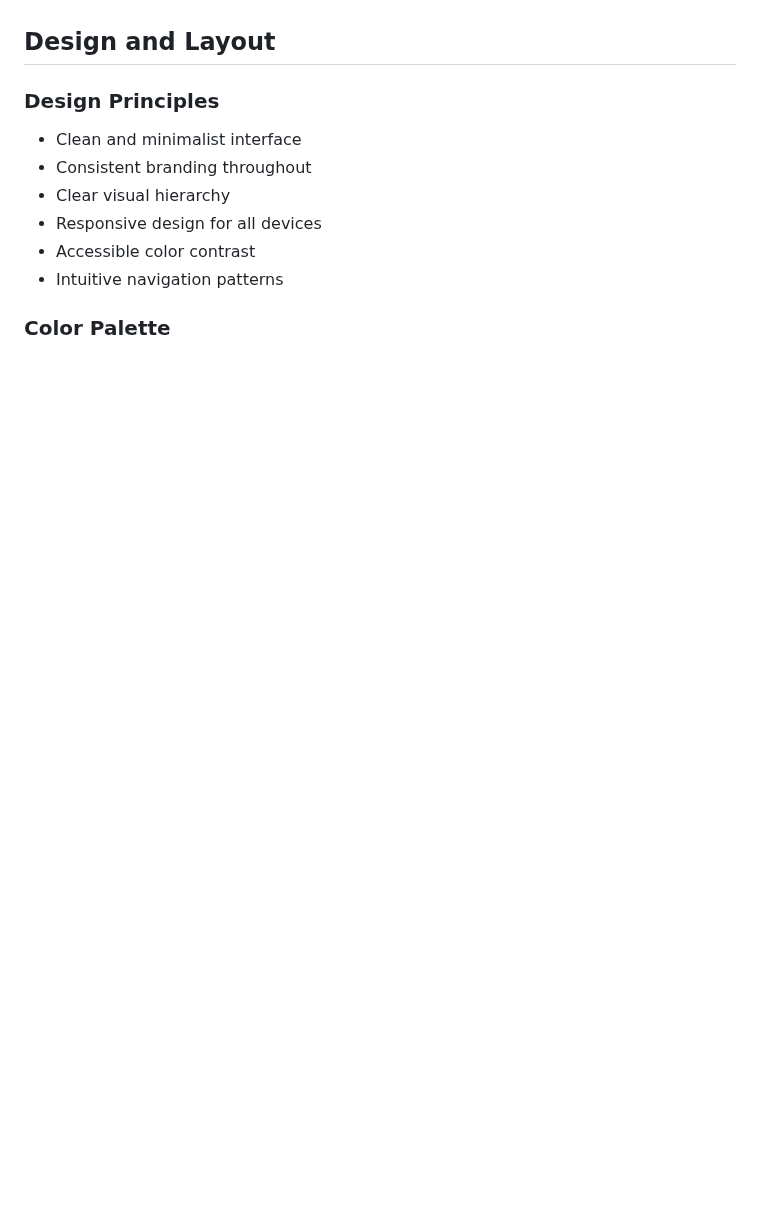
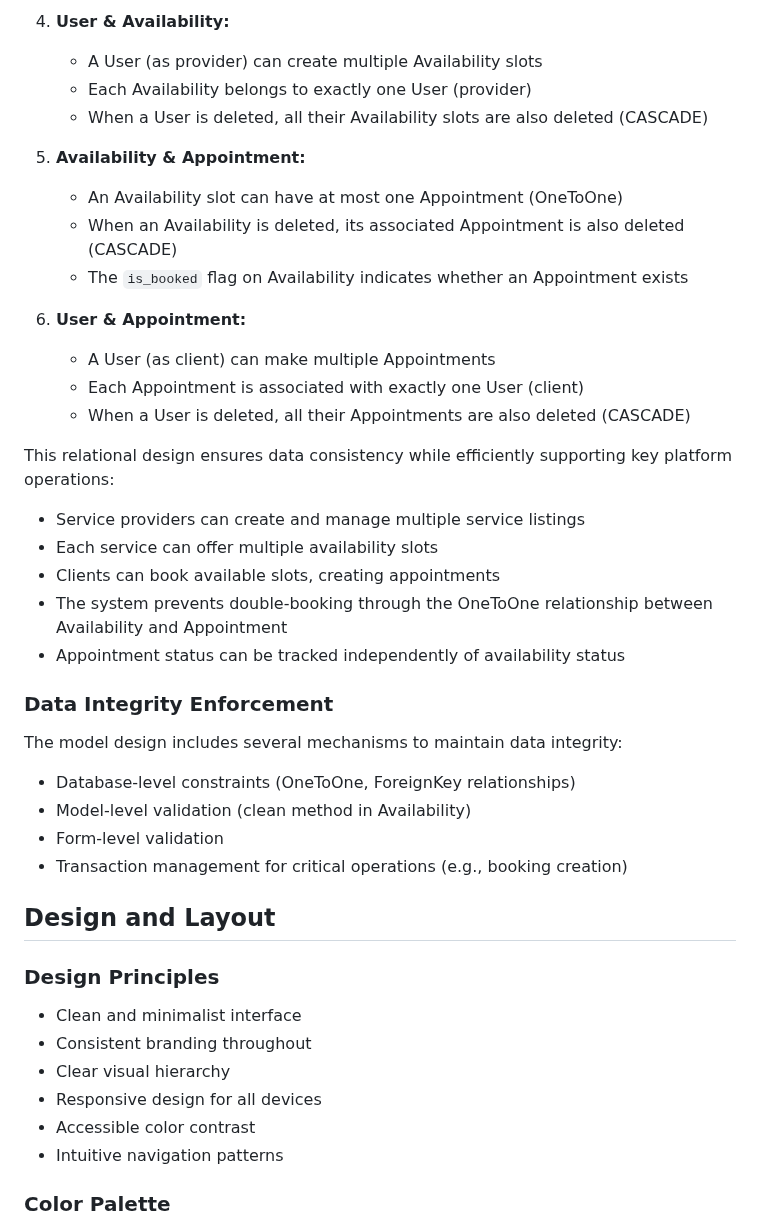
Before and after one commit to onur-CK/SkillFlow, a Markdown page: README.md, the part around one of its changes. Drawn GitHub-style; blank space fills up the shorter version.

```diff
--- a/README.md
+++ b/README.md
@@ -340,3 +374,31 @@ Manages service availability posts with the following structure:
+4. **User & Availability:**
+   - A User (as provider) can create multiple Availability slots
+   - Each Availability belongs to exactly one User (provider)
+   - When a User is deleted, all their Availability slots are also deleted (CASCADE)
+
+5. **Availability & Appointment:**
+   - An Availability slot can have at most one Appointment (OneToOne)
+   - When an Availability is deleted, its associated Appointment is also deleted (CASCADE)
+   - The `is_booked` flag on Availability indicates whether an Appointment exists
+
+6. **User & Appointment:**
+   - A User (as client) can make multiple Appointments
+   - Each Appointment is associated with exactly one User (client)
+   - When a User is deleted, all their Appointments are also deleted (CASCADE)
+
+This relational design ensures data consistency while efficiently supporting key platform operations:
+- Service providers can create and manage multiple service listings
+- Each service can offer multiple availability slots
+- Clients can book available slots, creating appointments
+- The system prevents double-booking through the OneToOne relationship between Availability and Appointment
+- Appointment status can be tracked independently of availability status
+
+### Data Integrity Enforcement
+The model design includes several mechanisms to maintain data integrity:
+- Database-level constraints (OneToOne, ForeignKey relationships)
+- Model-level validation (clean method in Availability)
+- Form-level validation
+- Transaction management for critical operations (e.g., booking creation)
 
 ## Design and Layout
 
```
Also changed, not shown: other parts of README.md (+95 -61 lines).
